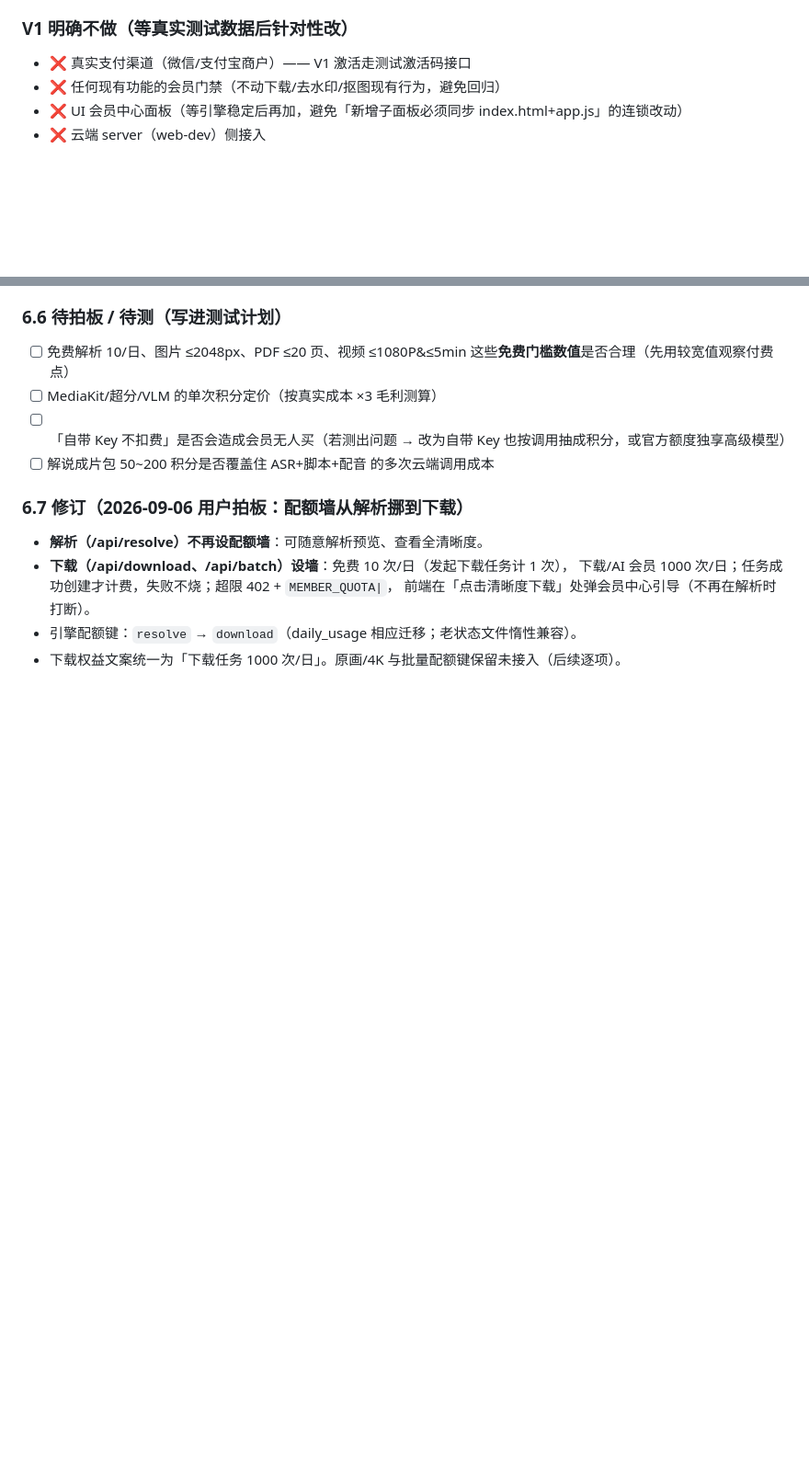
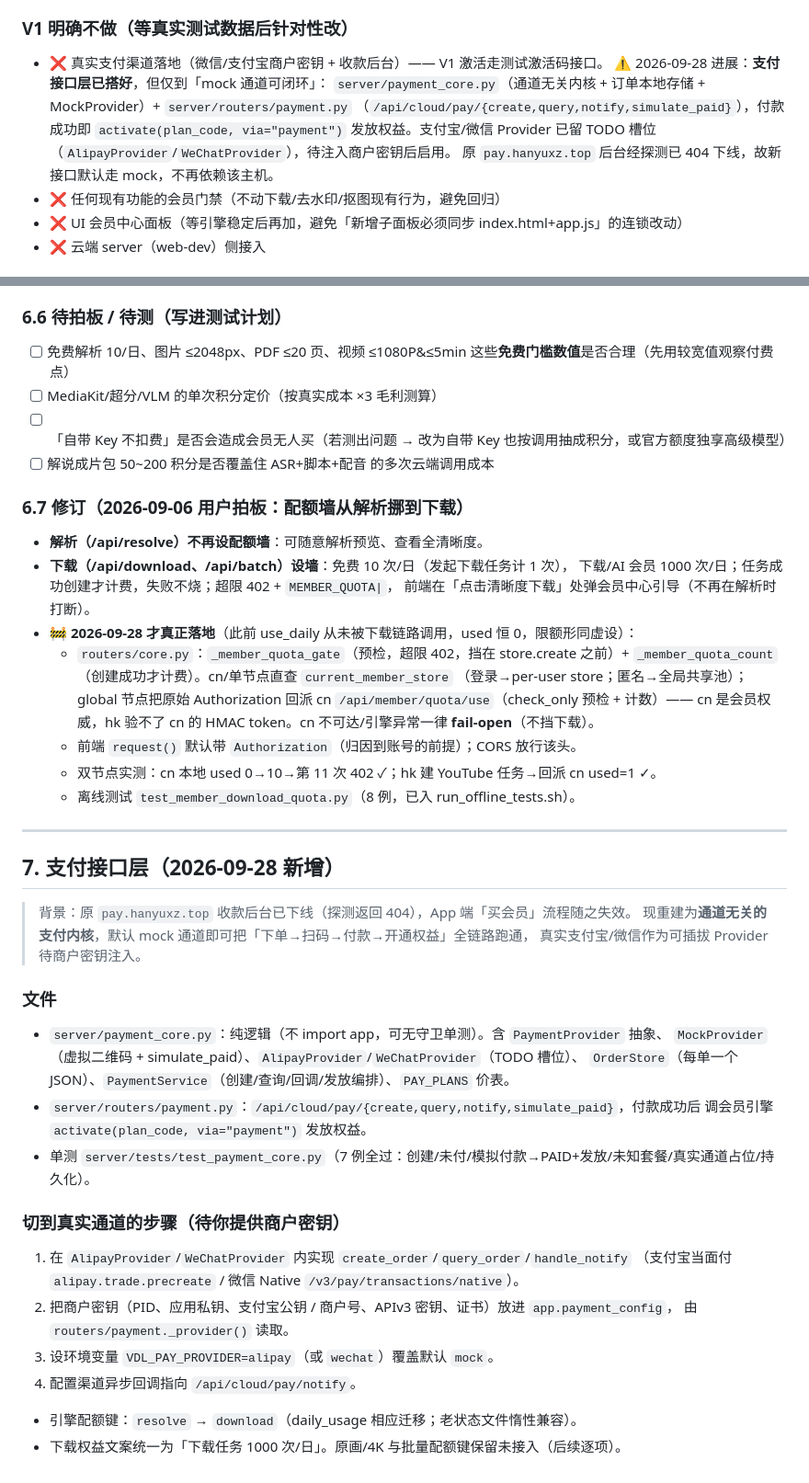
Before and after one commit to leydall0999-cell/video-downloader, a Markdown page: VDL_会员商业化_V1方案_2026-09-05.md, 2 parts joined by grey strips. Shown at 92% size. Drawn GitHub-style; blank space fills up the shorter version.

Commit message:
文档：补充会员商业化 V1 方案的支付进展笔记
VDL_会员商业化_V1方案_2026-09-05.md 新增约 40 行：payment_core.py 已建、
支付宝/微信 Provider 预留 TODO 槽位、pay.hanyuxz.top 已 404 下线、会员权益与
积分双账本现状等进展记录。仅提交该文档，其余未跟踪文件保持原状。

```diff
--- a/VDL_会员商业化_V1方案_2026-09-05.md
+++ b/VDL_会员商业化_V1方案_2026-09-05.md
@@ -94,7 +94,12 @@ DataTool.vip 已被验证的三轨结构，直接映射到 VDL 现有人群（
 - [x] 本方案文档
 
 ### V1 明确不做（等真实测试数据后针对性改）
-- ❌ 真实支付渠道（微信/支付宝商户）—— V1 激活走测试激活码接口
+- ❌ 真实支付渠道落地（微信/支付宝商户密钥 + 收款后台）—— V1 激活走测试激活码接口。
+  ⚠️ 2026-09-28 进展：**支付接口层已搭好**，但仅到「mock 通道可闭环」：
+  `server/payment_core.py`（通道无关内核 + 订单本地存储 + MockProvider）+ `server/routers/payment.py`
+  （`/api/cloud/pay/{create,query,notify,simulate_paid}`），付款成功即 `activate(plan_code, via="payment")`
+  发放权益。支付宝/微信 Provider 已留 TODO 槽位（`AlipayProvider`/`WeChatProvider`），待注入商户密钥后启用。
+  原 `pay.hanyuxz.top` 后台经探测已 404 下线，故新接口默认走 mock，不再依赖该主机。
 - ❌ 任何现有功能的会员门禁（不动下载/去水印/抠图现有行为，避免回归）
 - ❌ UI 会员中心面板（等引擎稳定后再加，避免「新增子面板必须同步 index.html+app.js」的连锁改动）
 - ❌ 云端 server（web-dev）侧接入
@@ -200,5 +205,39 @@ cd /Users/suixindelang/WorkBuddy/video-downloader-app
 - **下载（/api/download、/api/batch）设墙**：免费 10 次/日（发起下载任务计 1 次），
   下载/AI 会员 1000 次/日；任务成功创建才计费，失败不烧；超限 402 + `MEMBER_QUOTA|`，
   前端在「点击清晰度下载」处弹会员中心引导（不再在解析时打断）。
+- **🚧 2026-09-28 才真正落地**（此前 use_daily 从未被下载链路调用，used 恒 0，限额形同虚设）：
+  - `routers/core.py`：`_member_quota_gate`（预检，超限 402，挡在 store.create 之前）+
+    `_member_quota_count`（创建成功才计费）。cn/单节点直查 `current_member_store`
+    （登录→per-user store；匿名→全局共享池）；global 节点把原始 Authorization 回派 cn
+    `/api/member/quota/use`（check_only 预检 + 计数）—— cn 是会员权威，hk 验不了 cn 的
+    HMAC token。cn 不可达/引擎异常一律 **fail-open**（不挡下载）。
+  - 前端 `request()` 默认带 `Authorization`（归因到账号的前提）；CORS 放行该头。
+  - 双节点实测：cn 本地 used 0→10→第 11 次 402 ✓；hk 建 YouTube 任务→回派 cn used=1 ✓。
+  - 离线测试 `test_member_download_quota.py`（8 例，已入 run_offline_tests.sh）。
+
+---
+
+## 7. 支付接口层（2026-09-28 新增）
+
+> 背景：原 `pay.hanyuxz.top` 收款后台已下线（探测返回 404），App 端「买会员」流程随之失效。
+> 现重建为**通道无关的支付内核**，默认 mock 通道即可把「下单→扫码→付款→开通权益」全链路跑通，
+> 真实支付宝/微信作为可插拔 Provider 待商户密钥注入。
+
+### 文件
+- `server/payment_core.py`：纯逻辑（不 import app，可无守卫单测）。含 `PaymentProvider` 抽象、
+  `MockProvider`（虚拟二维码 + simulate_paid）、`AlipayProvider`/`WeChatProvider`（TODO 槽位）、
+  `OrderStore`（每单一个 JSON）、`PaymentService`（创建/查询/回调/发放编排）、`PAY_PLANS` 价表。
+- `server/routers/payment.py`：`/api/cloud/pay/{create,query,notify,simulate_paid}`，付款成功后
+  调会员引擎 `activate(plan_code, via="payment")` 发放权益。
+- 单测 `server/tests/test_payment_core.py`（7 例全过：创建/未付/模拟付款→PAID+发放/未知套餐/真实通道占位/持久化）。
+
+### 切到真实通道的步骤（待你提供商户密钥）
+1. 在 `AlipayProvider`/`WeChatProvider` 内实现 `create_order`/`query_order`/`handle_notify`
+   （支付宝当面付 `alipay.trade.precreate` / 微信 Native `/v3/pay/transactions/native`）。
+2. 把商户密钥（PID、应用私钥、支付宝公钥 / 商户号、APIv3 密钥、证书）放进 `app.payment_config`，
+   由 `routers/payment._provider()` 读取。
+3. 设环境变量 `VDL_PAY_PROVIDER=alipay`（或 `wechat`）覆盖默认 `mock`。
+4. 配置渠道异步回调指向 `/api/cloud/pay/notify`。
+
 - 引擎配额键：`resolve` → `download`（daily_usage 相应迁移；老状态文件惰性兼容）。
 - 下载权益文案统一为「下载任务 1000 次/日」。原画/4K 与批量配额键保留未接入（后续逐项）。
```
